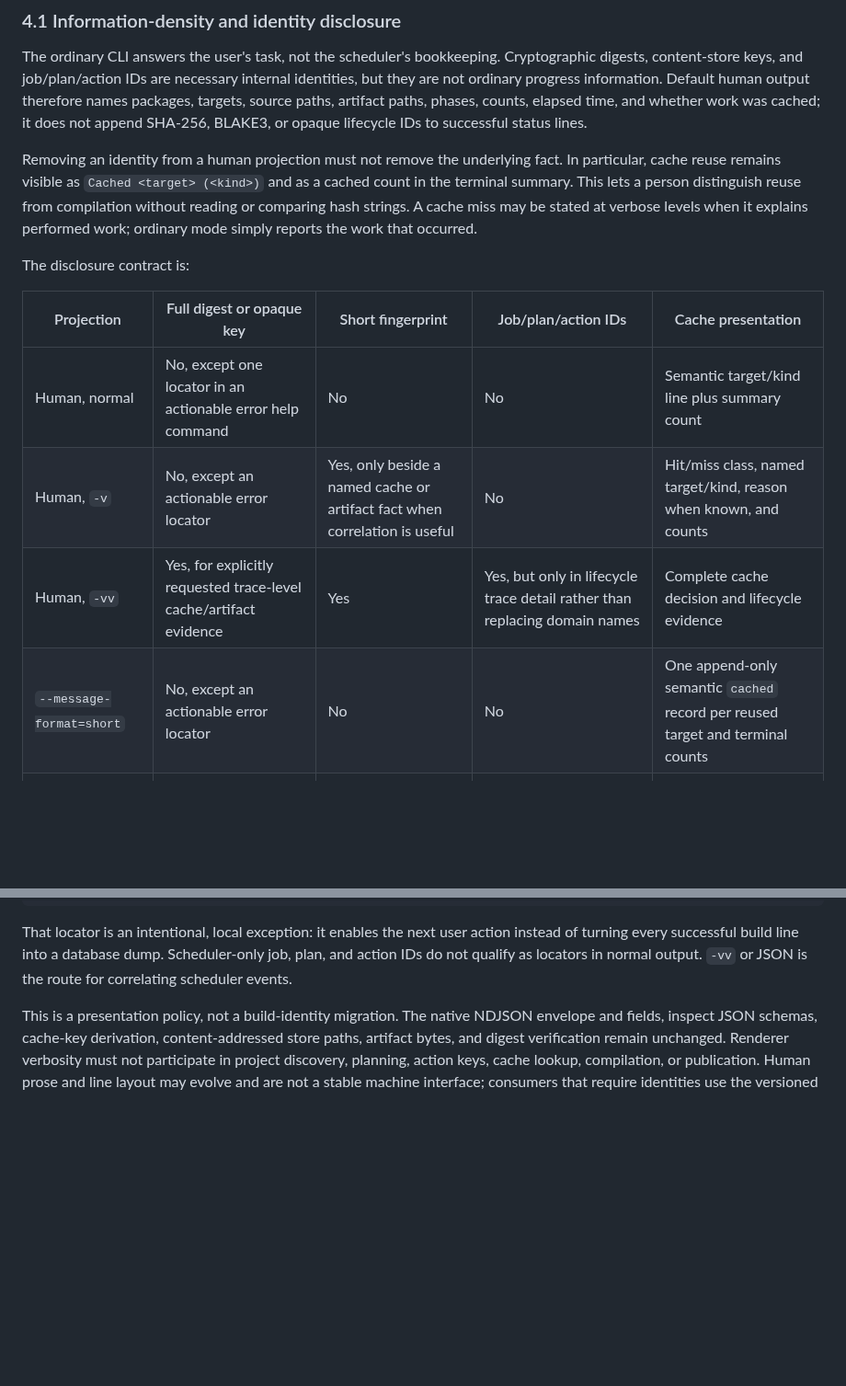
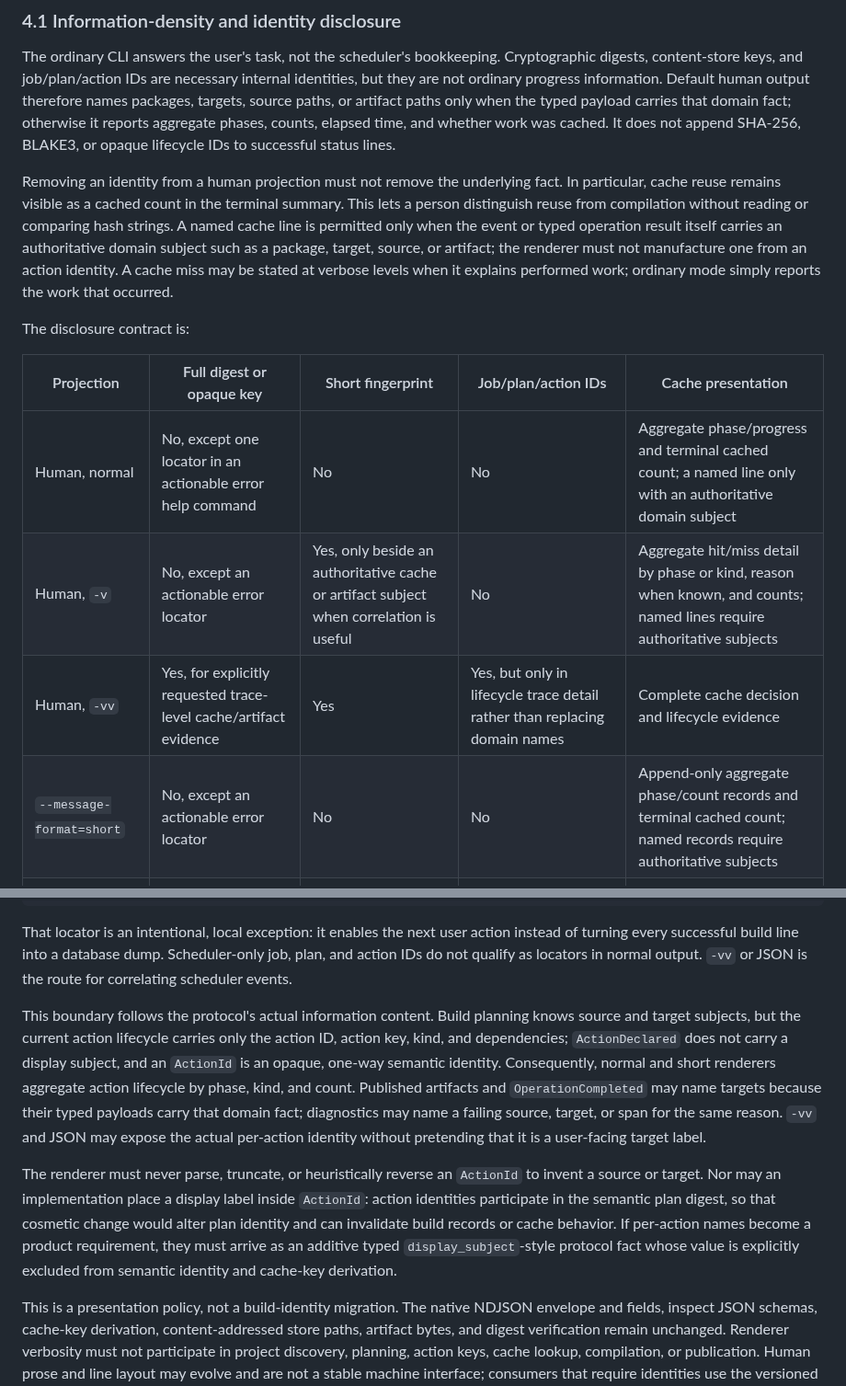
Before and after one commit to kleedaisuki/prompt-squish, a Markdown page: docs/product/cli-experience.md, 2 parts joined by grey strips. Shown at 92% size. GitHub-like rendering; blank space fills up the shorter version.

Commit message:
docs(product): align CLI labels with protocol facts

```diff
--- a/docs/product/cli-experience.md
+++ b/docs/product/cli-experience.md
@@ -649,23 +647,26 @@ exercised in `crates/squish-config/tests/loading.rs` and composed in `src/main.r
 The ordinary CLI answers the user's task, not the scheduler's bookkeeping. Cryptographic digests,
 content-store keys, and job/plan/action IDs are necessary internal identities, but they are not
 ordinary progress information. Default human output therefore names packages, targets, source
-paths, artifact paths, phases, counts, elapsed time, and whether work was cached; it does not append
-SHA-256, BLAKE3, or opaque lifecycle IDs to successful status lines.
+paths, or artifact paths only when the typed payload carries that domain fact; otherwise it reports
+aggregate phases, counts, elapsed time, and whether work was cached. It does not append SHA-256,
+BLAKE3, or opaque lifecycle IDs to successful status lines.
 
 Removing an identity from a human projection must not remove the underlying fact. In particular,
-cache reuse remains visible as `Cached <target> (<kind>)` and as a cached count in the terminal
-summary. This lets a person distinguish reuse from compilation without reading or comparing hash
-strings. A cache miss may be stated at verbose levels when it explains performed work; ordinary
-mode simply reports the work that occurred.
+cache reuse remains visible as a cached count in the terminal summary. This lets a person
+distinguish reuse from compilation without reading or comparing hash strings. A named cache line
+is permitted only when the event or typed operation result itself carries an authoritative domain
+subject such as a package, target, source, or artifact; the renderer must not manufacture one from
+an action identity. A cache miss may be stated at verbose levels when it explains performed work;
+ordinary mode simply reports the work that occurred.
 
 The disclosure contract is:
 
 | Projection | Full digest or opaque key | Short fingerprint | Job/plan/action IDs | Cache presentation |
 | --- | --- | --- | --- | --- |
-| Human, normal | No, except one locator in an actionable error help command | No | No | Semantic target/kind line plus summary count |
-| Human, `-v` | No, except an actionable error locator | Yes, only beside a named cache or artifact fact when correlation is useful | No | Hit/miss class, named target/kind, reason when known, and counts |
+| Human, normal | No, except one locator in an actionable error help command | No | No | Aggregate phase/progress and terminal cached count; a named line only with an authoritative domain subject |
+| Human, `-v` | No, except an actionable error locator | Yes, only beside an authoritative cache or artifact subject when correlation is useful | No | Aggregate hit/miss detail by phase or kind, reason when known, and counts; named lines require authoritative subjects |
 | Human, `-vv` | Yes, for explicitly requested trace-level cache/artifact evidence | Yes | Yes, but only in lifecycle trace detail rather than replacing domain names | Complete cache decision and lifecycle evidence |
-| `--message-format=short` | No, except an actionable error locator | No | No | One append-only semantic `cached` record per reused target and terminal counts |
+| `--message-format=short` | No, except an actionable error locator | No | No | Append-only aggregate phase/count records and terminal cached count; named records require authoritative subjects |
 | `--message-format=json` | Yes, exactly as typed by the versioned protocol | Not substituted for full values | Yes | Lossless `cache_hit` payload including action key, digest, and output metadata |
 | `inspect ... --format=human` | Yes for the specifically inspected object and its declared relations | May additionally show one for scanning | Only if the selected subject explicitly describes lifecycle state | Labeled cache inputs, decision, outputs, and full identities |
 | `inspect ... --format=json` | Yes, exactly as typed by the inspect schema | Not substituted for full values | When part of the selected subject's schema | Lossless typed query result |
@@ -686,6 +687,22 @@ That locator is an intentional, local exception: it enables the next user action
 turning every successful build line into a database dump. Scheduler-only job, plan, and action IDs
 do not qualify as locators in normal output. `-vv` or JSON is the route for correlating scheduler
 events.
+
+This boundary follows the protocol's actual information content. Build planning knows source and
+target subjects, but the current action lifecycle carries only the action ID, action key, kind,
+and dependencies; `ActionDeclared` does not carry a display subject, and an `ActionId` is an opaque,
+one-way semantic identity. Consequently, normal and short renderers aggregate action lifecycle by
+phase, kind, and count. Published artifacts and `OperationCompleted` may name targets because their
+typed payloads carry that domain fact; diagnostics may name a failing source, target, or span for
+the same reason. `-vv` and JSON may expose the actual per-action identity without pretending that
+it is a user-facing target label.
+
+The renderer must never parse, truncate, or heuristically reverse an `ActionId` to invent a source
+or target. Nor may an implementation place a display label inside `ActionId`: action identities
+participate in the semantic plan digest, so that cosmetic change would alter plan identity and can
+invalidate build records or cache behavior. If per-action names become a product requirement, they
+must arrive as an additive typed `display_subject`-style protocol fact whose value is explicitly
+excluded from semantic identity and cache-key derivation.
 
 This is a presentation policy, not a build-identity migration. The native NDJSON envelope and
 fields, inspect JSON schemas, cache-key derivation, content-addressed store paths, artifact bytes,
```
Also changed, not shown: other parts of docs/product/cli-experience.md (+4 -6 lines).
